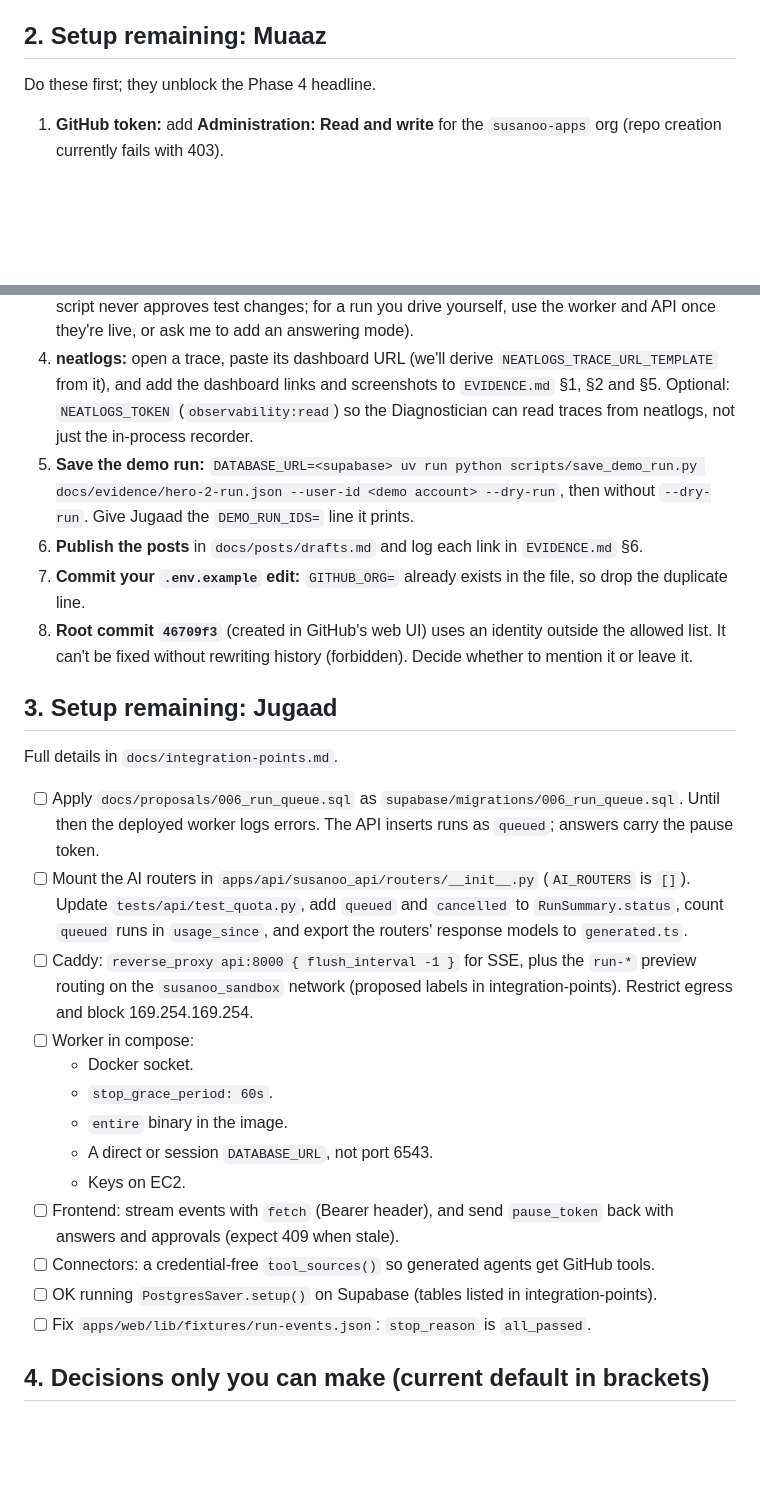
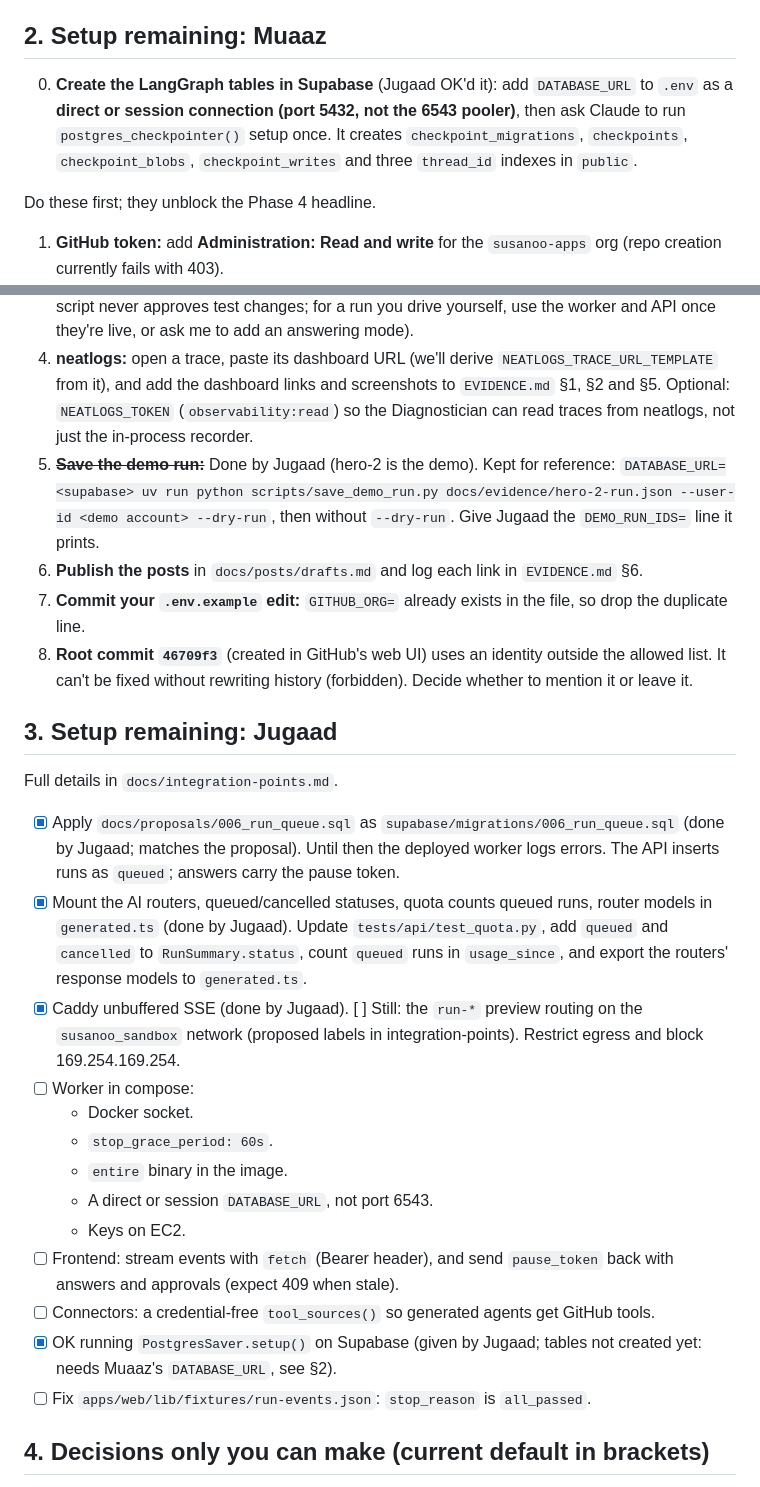
Before and after one commit to JugaadChhabra/Susanoo, a Markdown page: DECISIONS_and_SETUP-REMAINING.md, 2 parts joined by grey strips. Drawn GitHub-style; blank space fills up the shorter version.

Commit message:
docs: tick off Jugaad's migration, router mounting, SSE and setup OK

```diff
--- a/DECISIONS_and_SETUP-REMAINING.md
+++ b/DECISIONS_and_SETUP-REMAINING.md
@@ -24,6 +24,8 @@ Real runs so far (all local, real models, unattended): see `EVIDENCE.md` and `do
 
 ## 2. Setup remaining: Muaaz
 
+0. **Create the LangGraph tables in Supabase** (Jugaad OK'd it): add `DATABASE_URL` to `.env` as a **direct or session connection (port 5432, not the 6543 pooler)**, then ask Claude to run `postgres_checkpointer()` setup once. It creates `checkpoint_migrations`, `checkpoints`, `checkpoint_blobs`, `checkpoint_writes` and three `thread_id` indexes in `public`.
+
 Do these first; they unblock the Phase 4 headline.
 
 1. **GitHub token:** add **Administration: Read and write** for the `susanoo-apps` org (repo creation currently fails with 403).
@@ -32,7 +34,7 @@ Do these first; they unblock the Phase 4 headline.
    `uv run python scripts/run_local.py specs/code-review.md --run-id hero-4 --out runs/hero-4.json`
    (that script never approves test changes; for a run you drive yourself, use the worker and API once they're live, or ask me to add an answering mode).
 4. **neatlogs:** open a trace, paste its dashboard URL (we'll derive `NEATLOGS_TRACE_URL_TEMPLATE` from it), and add the dashboard links and screenshots to `EVIDENCE.md` §1, §2 and §5. Optional: `NEATLOGS_TOKEN` (`observability:read`) so the Diagnostician can read traces from neatlogs, not just the in-process recorder.
-5. **Save the demo run:** `DATABASE_URL=<supabase> uv run python scripts/save_demo_run.py docs/evidence/hero-2-run.json --user-id <demo account> --dry-run`, then without `--dry-run`. Give Jugaad the `DEMO_RUN_IDS=` line it prints.
+5. ~~**Save the demo run:**~~ Done by Jugaad (hero-2 is the demo). Kept for reference: `DATABASE_URL=<supabase> uv run python scripts/save_demo_run.py docs/evidence/hero-2-run.json --user-id <demo account> --dry-run`, then without `--dry-run`. Give Jugaad the `DEMO_RUN_IDS=` line it prints.
 6. **Publish the posts** in `docs/posts/drafts.md` and log each link in `EVIDENCE.md` §6.
 7. **Commit your `.env.example` edit:** `GITHUB_ORG=` already exists in the file, so drop the duplicate line.
 8. **Root commit `46709f3`** (created in GitHub's web UI) uses an identity outside the allowed list. It can't be fixed without rewriting history (forbidden). Decide whether to mention it or leave it.
@@ -41,9 +43,9 @@ Do these first; they unblock the Phase 4 headline.
 
 Full details in `docs/integration-points.md`.
 
-- [ ] Apply `docs/proposals/006_run_queue.sql` as `supabase/migrations/006_run_queue.sql`. Until then the deployed worker logs errors. The API inserts runs as `queued`; answers carry the pause token.
-- [ ] Mount the AI routers in `apps/api/susanoo_api/routers/__init__.py` (`AI_ROUTERS` is `[]`). Update `tests/api/test_quota.py`, add `queued` and `cancelled` to `RunSummary.status`, count `queued` runs in `usage_since`, and export the routers' response models to `generated.ts`.
-- [ ] Caddy: `reverse_proxy api:8000 { flush_interval -1 }` for SSE, plus the `run-*` preview routing on the `susanoo_sandbox` network (proposed labels in integration-points). Restrict egress and block 169.254.169.254.
+- [x] Apply `docs/proposals/006_run_queue.sql` as `supabase/migrations/006_run_queue.sql` (done by Jugaad; matches the proposal). Until then the deployed worker logs errors. The API inserts runs as `queued`; answers carry the pause token.
+- [x] Mount the AI routers, queued/cancelled statuses, quota counts queued runs, router models in `generated.ts` (done by Jugaad). Update `tests/api/test_quota.py`, add `queued` and `cancelled` to `RunSummary.status`, count `queued` runs in `usage_since`, and export the routers' response models to `generated.ts`.
+- [x] Caddy unbuffered SSE (done by Jugaad). [ ] Still: the `run-*` preview routing on the `susanoo_sandbox` network (proposed labels in integration-points). Restrict egress and block 169.254.169.254.
 - [ ] Worker in compose:
   - Docker socket.
   - `stop_grace_period: 60s`.
@@ -52,7 +54,7 @@ Full details in `docs/integration-points.md`.
   - Keys on EC2.
 - [ ] Frontend: stream events with `fetch` (Bearer header), and send `pause_token` back with answers and approvals (expect 409 when stale).
 - [ ] Connectors: a credential-free `tool_sources()` so generated agents get GitHub tools.
-- [ ] OK running `PostgresSaver.setup()` on Supabase (tables listed in integration-points).
+- [x] OK running `PostgresSaver.setup()` on Supabase (given by Jugaad; tables not created yet: needs Muaaz's `DATABASE_URL`, see §2).
 - [ ] Fix `apps/web/lib/fixtures/run-events.json`: `stop_reason` is `all_passed`.
 
 ## 4. Decisions only you can make (current default in brackets)
```
